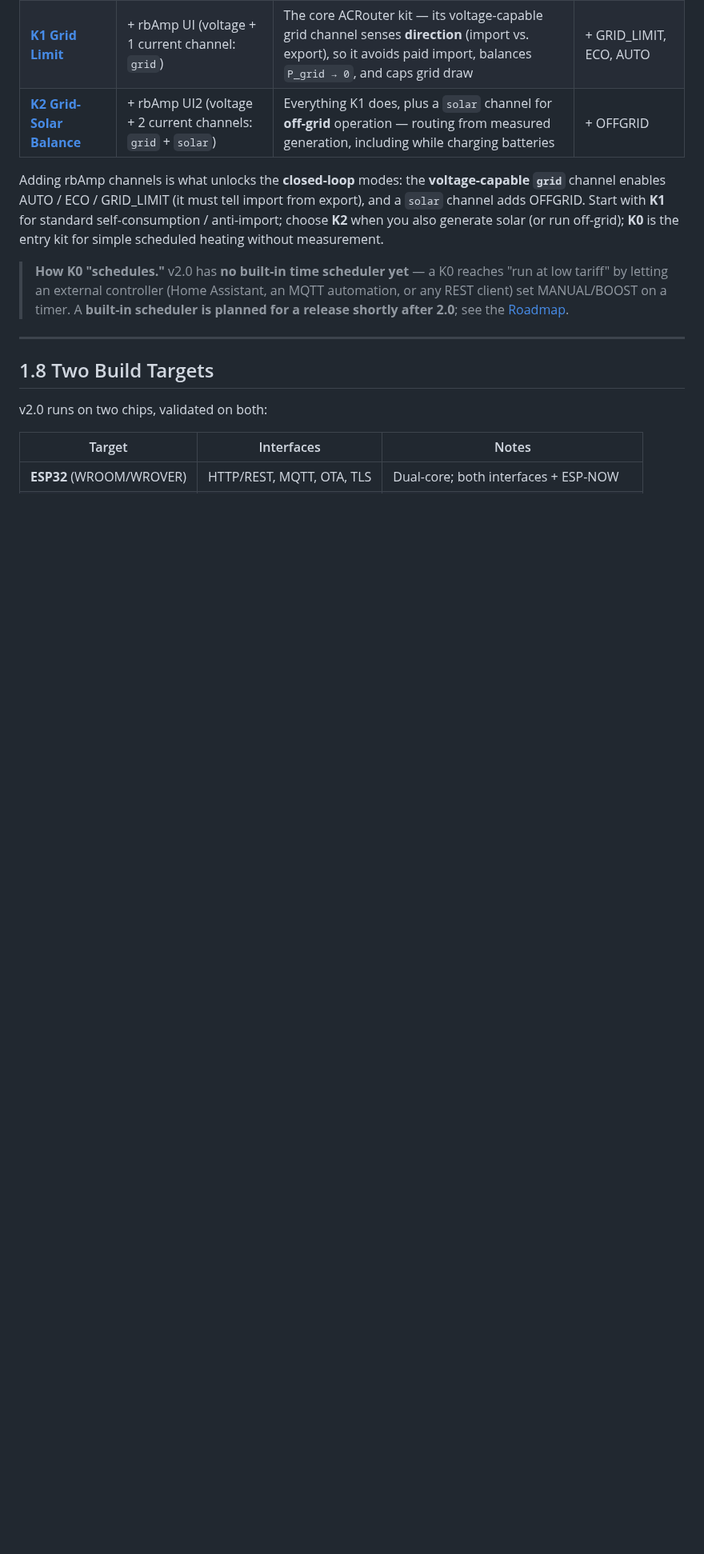
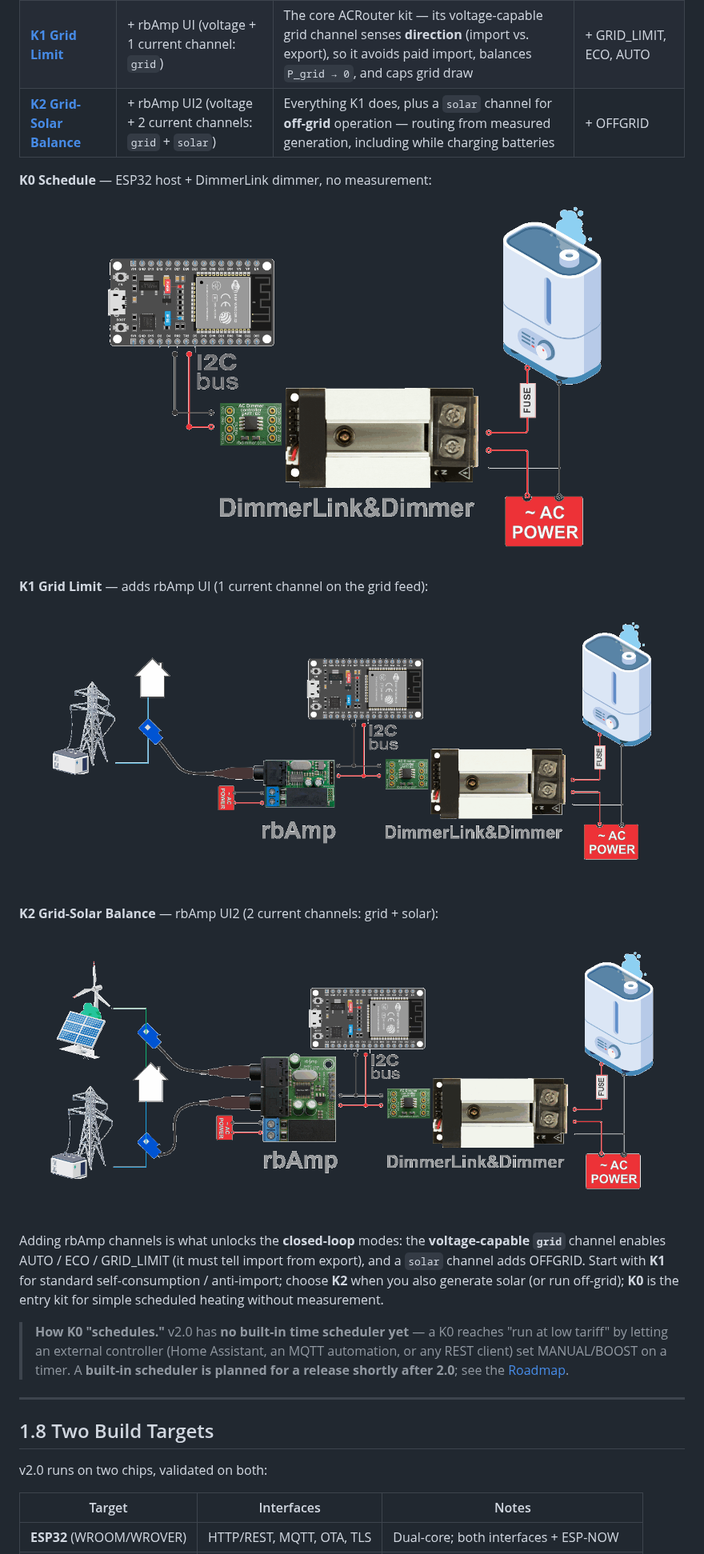
Before and after one commit to robotdyn-dimmer/ACRouter, a Markdown page: docs/01_OVERVIEW_EN.md, the part around the change. Shown at 80% size. GitHub-like rendering; pictures changed too: docs/_media/acr-hardware-diagram/ACRouterV2-K0-usecase.png (added), docs/_media/acr-hardware-diagram/ACRouterV2-K1-usecase.png (added), docs/_media/acr-hardware-diagram/ACRouterV2-K2-usecase.png (added); blank space fills up the shorter version.

Commit message:
docs: add K0/K1/K2 use-case hardware diagrams to Overview §1.7
Three hardware connection diagrams showing the complete system setup
for each product kit (K0 Schedule, K1 Grid Limit, K2 Grid-Solar Balance).

Co-Authored-By: Claude Opus 4.6 <noreply@anthropic.com>

```diff
--- a/docs/01_OVERVIEW_EN.md
+++ b/docs/01_OVERVIEW_EN.md
@@ -199,6 +199,15 @@ power-rated DimmerLink dimmer with **temperature control** (load-side thermal pr
 | **[K1 Grid Limit](https://www.rbdimmer.com/shop/k1-grid-limit-85)** | + rbAmp UI (voltage + 1 current channel: `grid`) | The core ACRouter kit — its voltage-capable grid channel senses **direction** (import vs. export), so it avoids paid import, balances `P_grid → 0`, and caps grid draw | + GRID_LIMIT, ECO, AUTO |
 | **[K2 Grid-Solar Balance](https://www.rbdimmer.com/shop/k2-grid-solar-balance-86)** | + rbAmp UI2 (voltage + 2 current channels: `grid` + `solar`) | Everything K1 does, plus a `solar` channel for **off-grid** operation — routing from measured generation, including while charging batteries | + OFFGRID |
 
+**K0 Schedule** — ESP32 host + DimmerLink dimmer, no measurement:
+![K0 Schedule — use-case diagram](_media/acr-hardware-diagram/ACRouterV2-K0-usecase.png)
+
+**K1 Grid Limit** — adds rbAmp UI (1 current channel on the grid feed):
+![K1 Grid Limit — use-case diagram](_media/acr-hardware-diagram/ACRouterV2-K1-usecase.png)
+
+**K2 Grid-Solar Balance** — rbAmp UI2 (2 current channels: grid + solar):
+![K2 Grid-Solar Balance — use-case diagram](_media/acr-hardware-diagram/ACRouterV2-K2-usecase.png)
+
 Adding rbAmp channels is what unlocks the **closed-loop** modes: the **voltage-capable `grid`** channel
 enables AUTO / ECO / GRID_LIMIT (it must tell import from export), and a `solar` channel adds OFFGRID.
 Start with **K1** for standard self-consumption / anti-import; choose **K2** when you also generate solar
```
